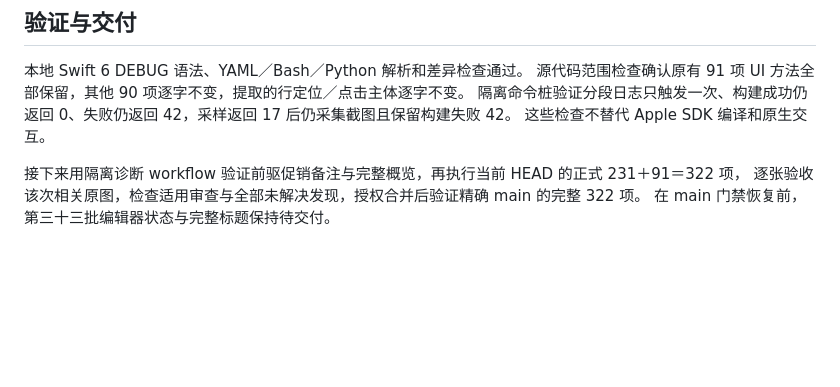
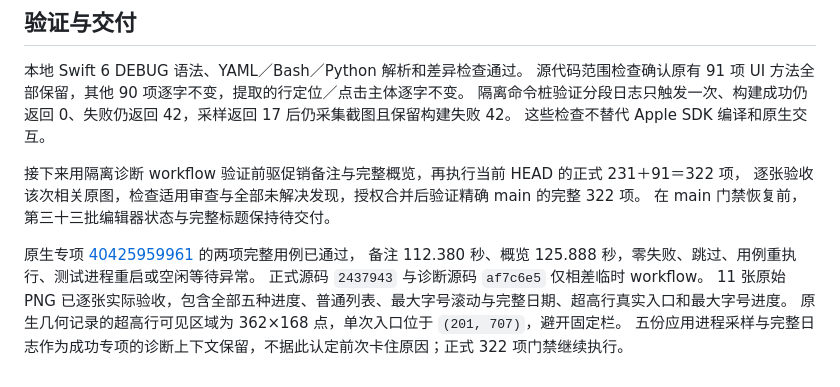
Before and after one commit to maxduke/card-pilot, a Markdown page: docs/ux-native-promotion-navigation-2026-10-27.md, the part around the change. GitHub-like rendering; blank space fills up the shorter version.

Commit message:
Document native promotion navigation preflight

```diff
--- a/docs/ux-native-promotion-navigation-2026-10-27.md
+++ b/docs/ux-native-promotion-navigation-2026-10-27.md
@@ -41,3 +41,10 @@
 接下来用隔离诊断 workflow 验证前驱促销备注与完整概览，再执行当前 HEAD 的正式 231＋91＝322 项，
 逐张验收该次相关原图，检查适用审查与全部未解决发现，授权合并后验证精确 main 的完整 322 项。
 在 main 门禁恢复前，第三十三批编辑器状态与完整标题保持待交付。
+
+原生专项 [40425959961](https://github.com/maxduke/card-pilot/actions/runs/40425959961) 的两项完整用例已通过，
+备注 112.380 秒、概览 125.888 秒，零失败、跳过、用例重执行、测试进程重启或空闲等待异常。
+正式源码 `2437943` 与诊断源码 `af7c6e5` 仅相差临时 workflow。
+11 张原始 PNG 已逐张实际验收，包含全部五种进度、普通列表、最大字号滚动与完整日期、超高行真实入口和最大字号进度。
+原生几何记录的超高行可见区域为 362×168 点，单次入口位于 `(201, 707)`，避开固定栏。
+五份应用进程采样与完整日志作为成功专项的诊断上下文保留，不据此认定前次卡住原因；正式 322 项门禁继续执行。
```
